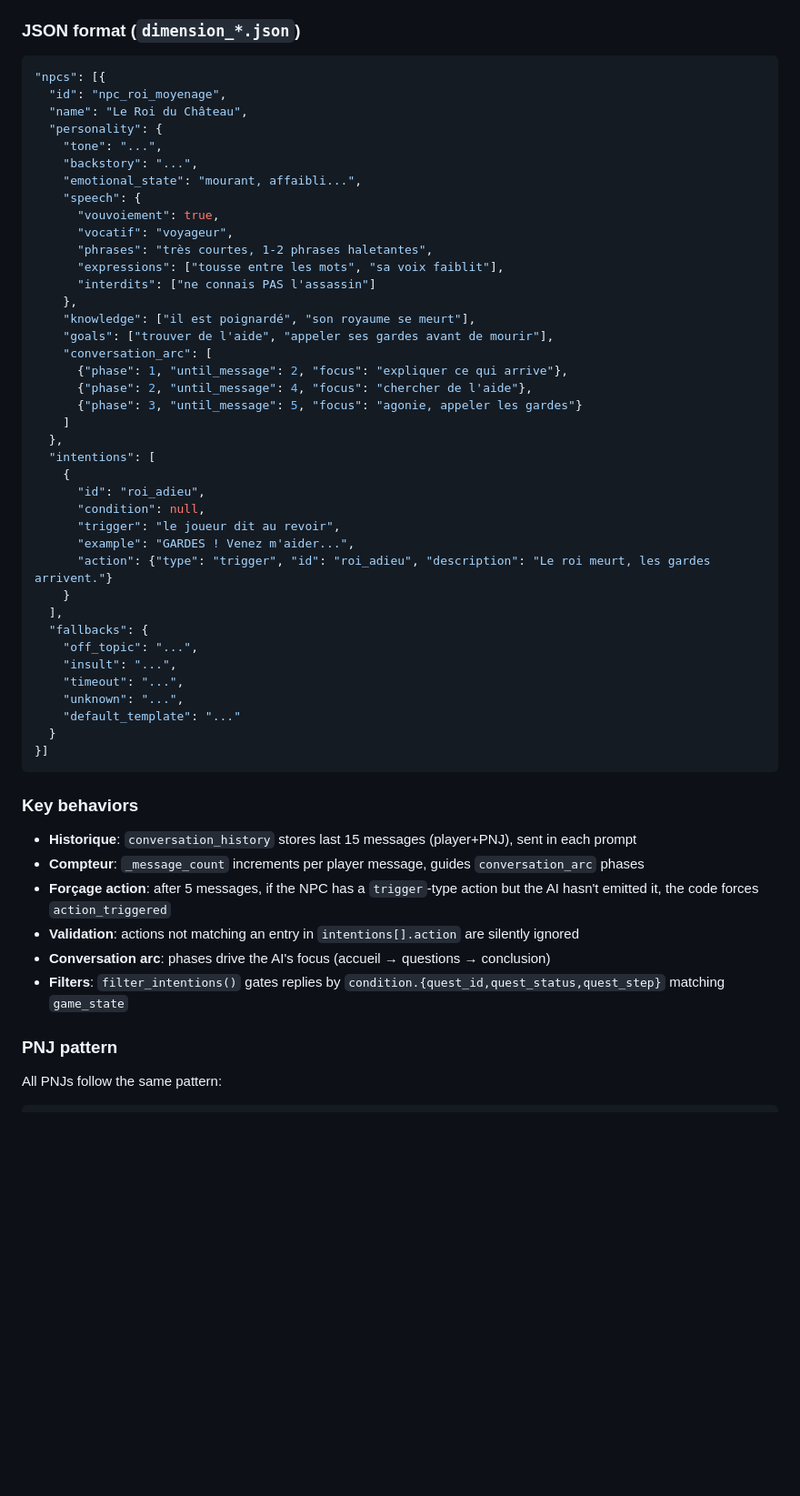
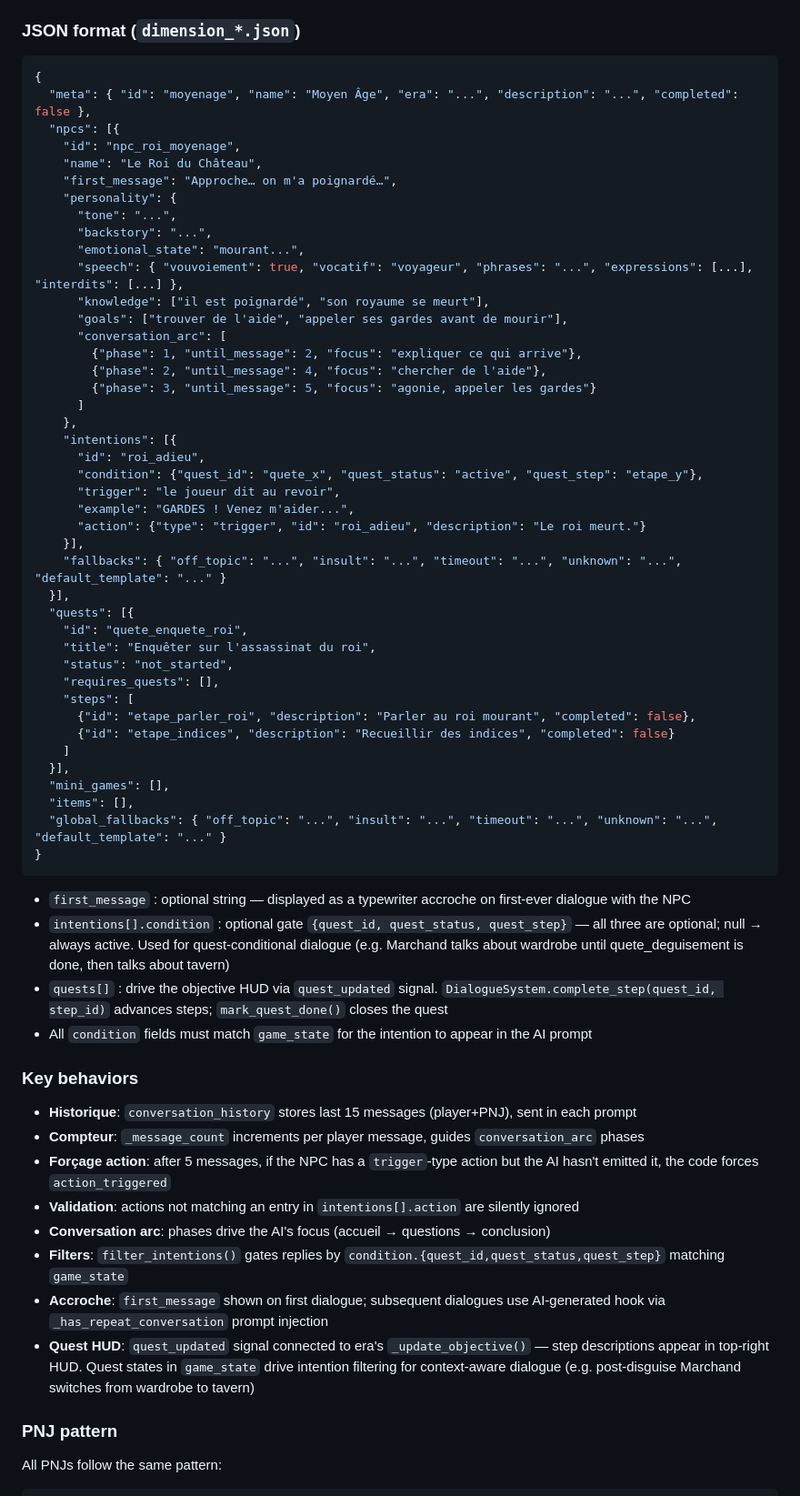
Before and after one commit to mbennab/Distortion, a Markdown page: AGENTS.md, the part around one of its changes. Shown at 91% size. Drawn GitHub-style; blank space fills up the shorter version.

````diff
--- a/AGENTS.md
+++ b/AGENTS.md
@@ -107,46 +120,53 @@ Player presses Enter → typewriter animates "> message" → send_message() →
 
 ### JSON format (`dimension_*.json`)
 ```json
-"npcs": [{
-  "id": "npc_roi_moyenage",
-  "name": "Le Roi du Château",
-  "personality": {
-	"tone": "...",
-	"backstory": "...",
-	"emotional_state": "mourant, affaibli...",
-	"speech": {
-	  "vouvoiement": true,
-	  "vocatif": "voyageur",
-	  "phrases": "très courtes, 1-2 phrases haletantes",
-	  "expressions": ["tousse entre les mots", "sa voix faiblit"],
-	  "interdits": ["ne connais PAS l'assassin"]
-	},
-	"knowledge": ["il est poignardé", "son royaume se meurt"],
-	"goals": ["trouver de l'aide", "appeler ses gardes avant de mourir"],
-	"conversation_arc": [
-	  {"phase": 1, "until_message": 2, "focus": "expliquer ce qui arrive"},
-	  {"phase": 2, "until_message": 4, "focus": "chercher de l'aide"},
-	  {"phase": 3, "until_message": 5, "focus": "agonie, appeler les gardes"}
-	]
-  },
-  "intentions": [
-	{
-	  "id": "roi_adieu",
-	  "condition": null,
-	  "trigger": "le joueur dit au revoir",
-	  "example": "GARDES ! Venez m'aider...",
-	  "action": {"type": "trigger", "id": "roi_adieu", "description": "Le roi meurt, les gardes arrivent."}
-	}
-  ],
-  "fallbacks": {
-	"off_topic": "...",
-	"insult": "...",
-	"timeout": "...",
-	"unknown": "...",
-	"default_template": "..."
-  }
-}]
+{
+  "meta": { "id": "moyenage", "name": "Moyen Âge", "era": "...", "description": "...", "completed": false },
+  "npcs": [{
+    "id": "npc_roi_moyenage",
+    "name": "Le Roi du Château",
+    "first_message": "Approche… on m'a poignardé…",
+    "personality": {
+      "tone": "...",
+      "backstory": "...",
+      "emotional_state": "mourant...",
+      "speech": { "vouvoiement": true, "vocatif": "voyageur", "phrases": "...", "expressions": [...], "interdits": [...] },
+      "knowledge": ["il est poignardé", "son royaume se meurt"],
+      "goals": ["trouver de l'aide", "appeler ses gardes avant de mourir"],
+      "conversation_arc": [
+        {"phase": 1, "until_message": 2, "focus": "expliquer ce qui arrive"},
+        {"phase": 2, "until_message": 4, "focus": "chercher de l'aide"},
+        {"phase": 3, "until_message": 5, "focus": "agonie, appeler les gardes"}
+      ]
+    },
+    "intentions": [{
+      "id": "roi_adieu",
+      "condition": {"quest_id": "quete_x", "quest_status": "active", "quest_step": "etape_y"},
+      "trigger": "le joueur dit au revoir",
+      "example": "GARDES ! Venez m'aider...",
+      "action": {"type": "trigger", "id": "roi_adieu", "description": "Le roi meurt."}
+    }],
+    "fallbacks": { "off_topic": "...", "insult": "...", "timeout": "...", "unknown": "...", "default_template": "..." }
+  }],
+  "quests": [{
+    "id": "quete_enquete_roi",
+    "title": "Enquêter sur l'assassinat du roi",
+    "status": "not_started",
+    "requires_quests": [],
+    "steps": [
+      {"id": "etape_parler_roi", "description": "Parler au roi mourant", "completed": false},
+      {"id": "etape_indices", "description": "Recueillir des indices", "completed": false}
+    ]
+  }],
+  "mini_games": [],
+  "items": [],
+  "global_fallbacks": { "off_topic": "...", "insult": "...", "timeout": "...", "unknown": "...", "default_template": "..." }
+}
 ```
+- `first_message` : optional string — displayed as a typewriter accroche on first-ever dialogue with the NPC
+- `intentions[].condition` : optional gate `{quest_id, quest_status, quest_step}` — all three are optional; null → always active. Used for quest-conditional dialogue (e.g. Marchand talks about wardrobe until quete_deguisement is done, then talks about tavern)
+- `quests[]` : drive the objective HUD via `quest_updated` signal. `DialogueSystem.complete_step(quest_id, step_id)` advances steps; `mark_quest_done()` closes the quest
+- All `condition` fields must match `game_state` for the intention to appear in the AI prompt
 
 ### Key behaviors
 - **Historique**: `conversation_history` stores last 15 messages (player+PNJ), sent in each prompt
@@ -155,6 +175,8 @@ Player presses Enter → typewriter animates "> message" → send_message() →
 - **Validation**: actions not matching an entry in `intentions[].action` are silently ignored
 - **Conversation arc**: phases drive the AI's focus (accueil → questions → conclusion)
 - **Filters**: `filter_intentions()` gates replies by `condition.{quest_id,quest_status,quest_step}` matching `game_state`
+- **Accroche**: `first_message` shown on first dialogue; subsequent dialogues use AI-generated hook via `_has_repeat_conversation` prompt injection
+- **Quest HUD**: `quest_updated` signal connected to era's `_update_objective()` — step descriptions appear in top-right HUD. Quest states in `game_state` drive intention filtering for context-aware dialogue (e.g. post-disguise Marchand switches from wardrobe to tavern)
 
 ### PNJ pattern
 All PNJs follow the same pattern:
````
Also changed, not shown: other parts of AGENTS.md (+13 -0 lines), README.md (+12 -4 lines).
